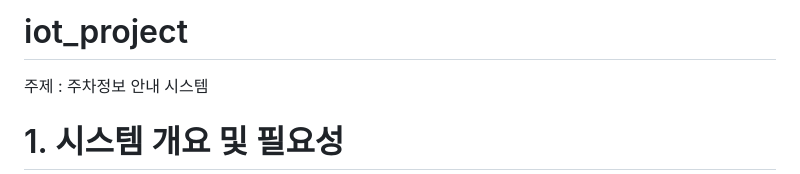
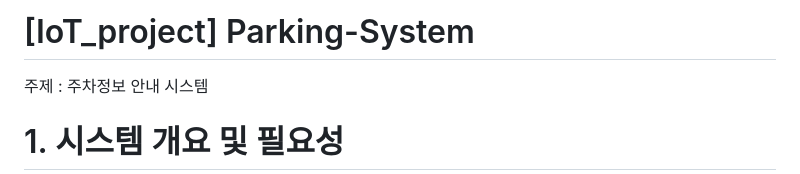
Before and after one commit to f1v3-dev/Parking-System, a Markdown page: README.md, the part around the change. GitHub-like rendering.

```diff
--- a/README.md
+++ b/README.md
@@ -1,4 +1,4 @@
-# iot_project
+# [IoT_project] Parking-System
 
 주제 : 주차정보 안내 시스템
 
```
